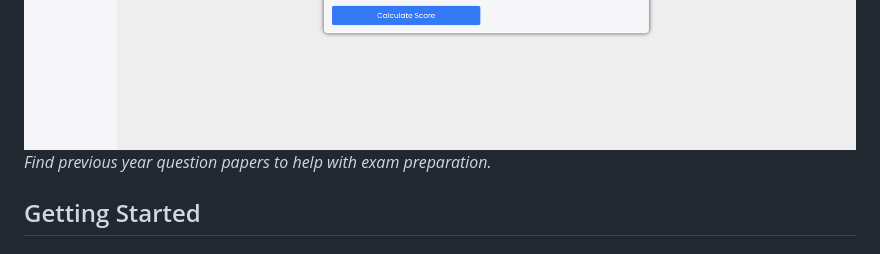
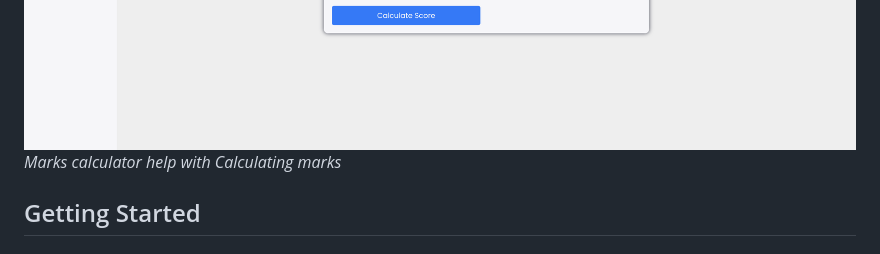
Before and after one commit to 0rajnishk/studify, a Markdown page: README.md, the part around the change. GitHub-like rendering.

Commit message:
calculator

```diff
--- a/README.md
+++ b/README.md
@@ -39,7 +39,7 @@ Studify is a centralized repository designed to assist students by providing eas
 ### Marks Calculator
 ![Question Papers](https://raw.githubusercontent.com/0rajnishk/studify/main/screenshots/marks_calculator.png)
 ![Question Papers](https://raw.githubusercontent.com/0rajnishk/studify/main/screenshots/marks_page.png)
-*Find previous year question papers to help with exam preparation.*
+*Marks calculator help with Calculating marks*
 
 
 
```
